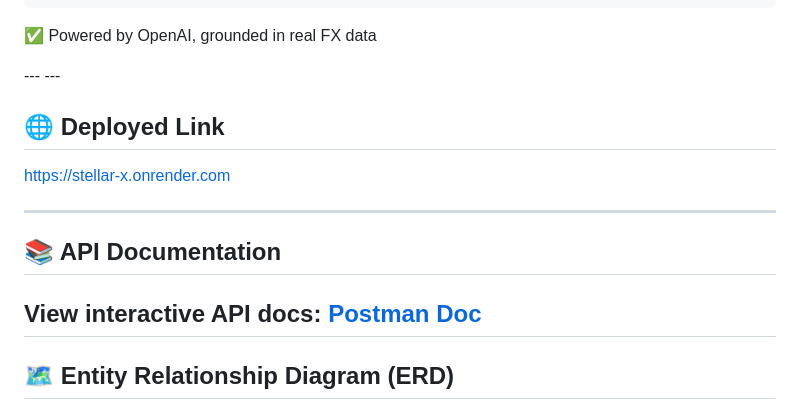
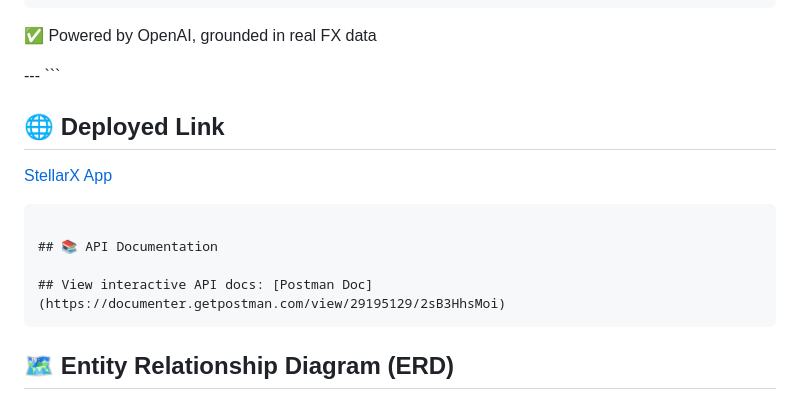
Before and after one commit to Zekeriyyah/stellar-x, a Markdown page: README.md, the part around the change. Drawn GitHub-style; folded sections open.

Commit message:
refactor: Update README.md

````diff
--- a/README.md
+++ b/README.md
@@ -587,18 +587,18 @@ GET /api/v1/ask?q=what+is+the+latest+most+stable+coin
 </details>
 </details>
 ---
----
+```
 
 ## 🌐 Deployed Link
 
-[https://stellar-x.onrender.com](https://stellar-x.onrender.com)
+[StellarX App](https://stellar-x-ui.vercel.app/)
 
----
+```
 
 ## 📚 API Documentation
 
 ## View interactive API docs: [Postman Doc](https://documenter.getpostman.com/view/29195129/2sB3HhsMoi)
-
+```
 ## 🗺️ Entity Relationship Diagram (ERD)
 
 ```mermaid
````
